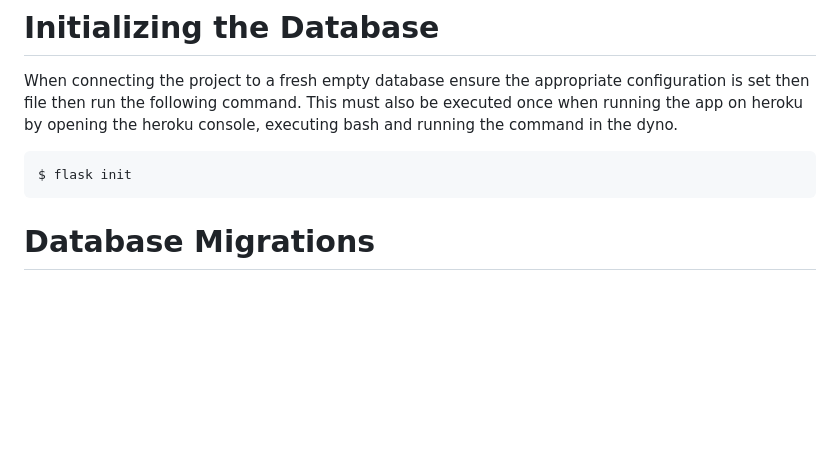
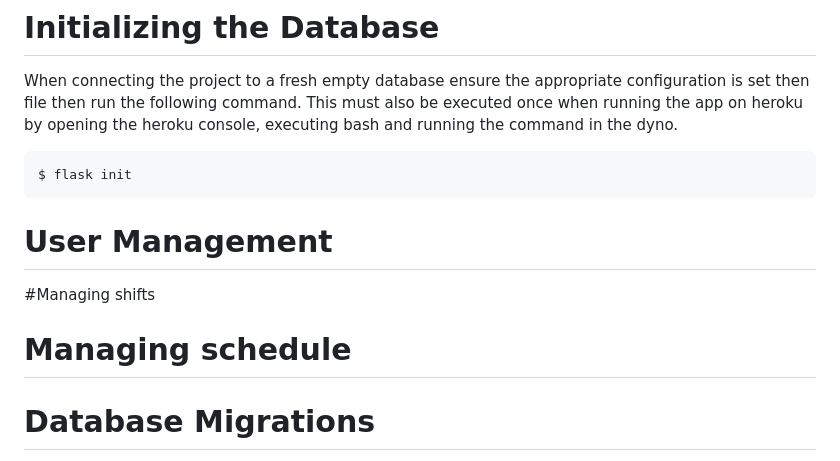
Before and after one commit to Manutd-Assignment-2/RosterAppCLI, a Markdown page: readme.md, the part around the change. GitHub-like rendering; blank space fills up the shorter version.

````diff
--- a/readme.md
+++ b/readme.md
@@ -103,6 +103,9 @@ When connecting the project to a fresh empty database ensure the appropriate con
 ```bash
 $ flask init
 ```
+# User Management
+#Managing shifts
+# Managing schedule
 
 # Database Migrations
 If changes to the models are made, the database must be'migrated' so that it can be synced with the new models.
````
